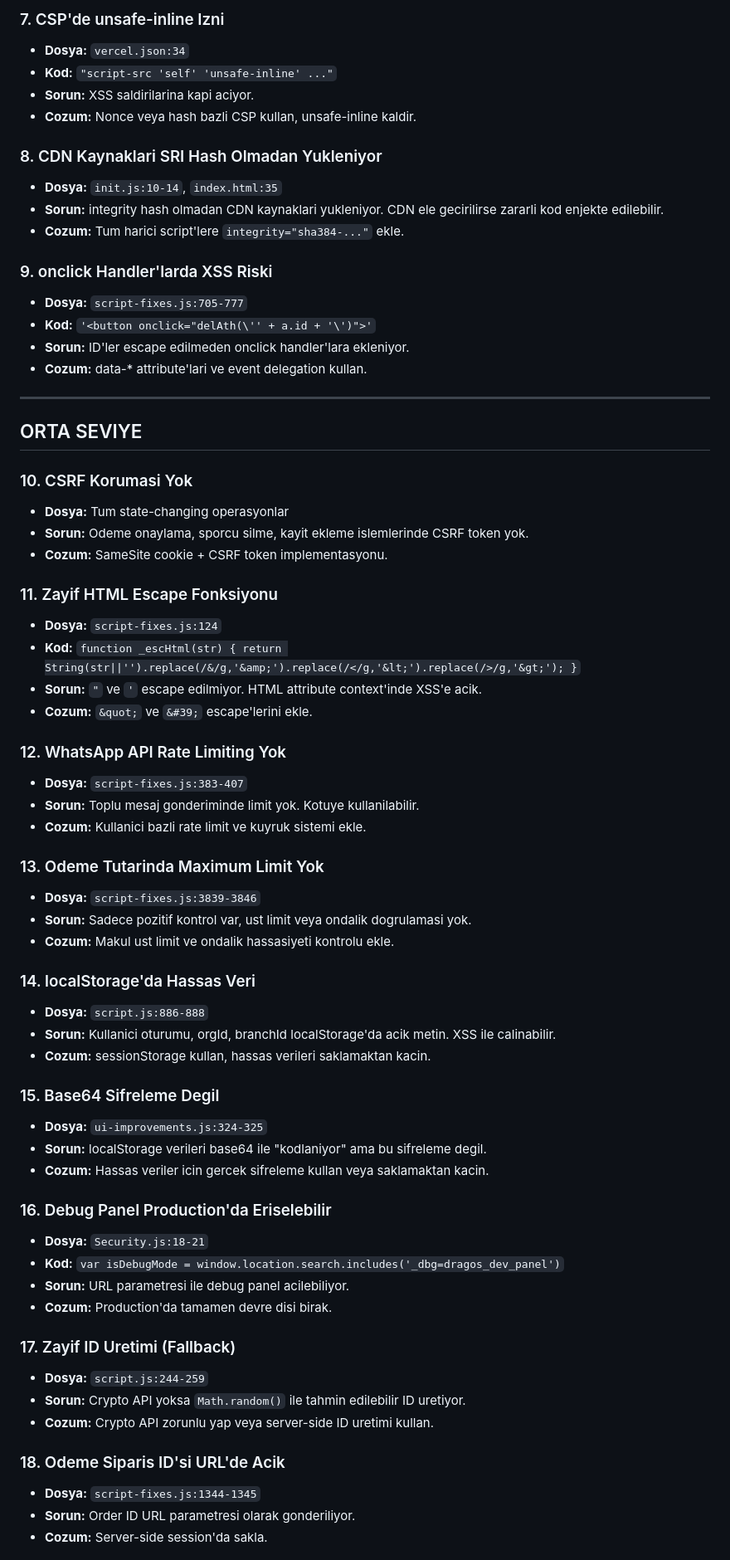
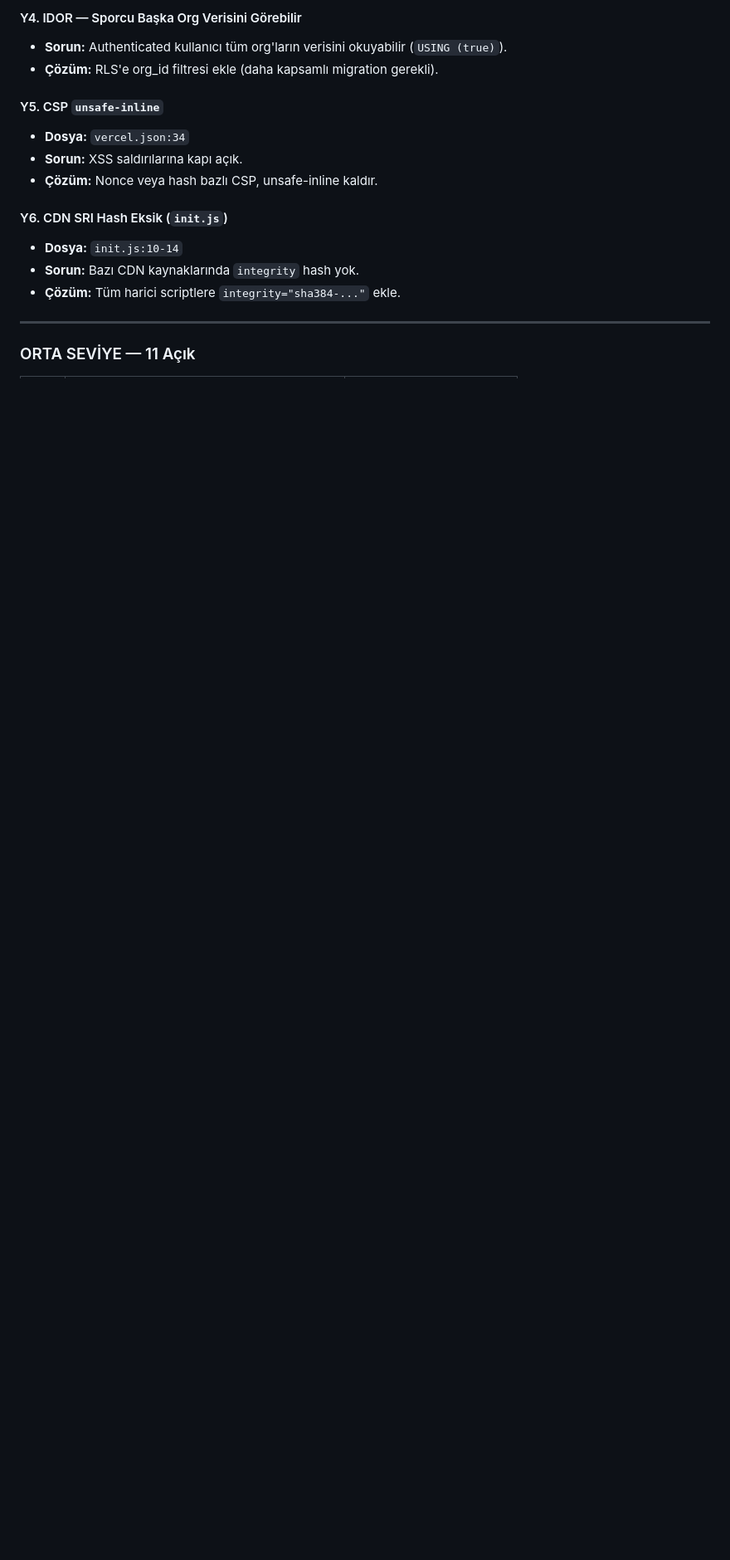
Before and after one commit to eneskahveci-sdo/Sporcu-paneli, a Markdown page: SECURITY_AUDIT_REPORT.md, the part around one of its changes. Shown at 83% size. Rendered like a GitHub page; blank space fills up the shorter version.

```diff
--- a/SECURITY_AUDIT_REPORT.md
+++ b/SECURITY_AUDIT_REPORT.md
@@ -68,69 +70,19 @@
 
-### 7. CSP'de unsafe-inline Izni
+#### Y4. IDOR — Sporcu Başka Org Verisini Görebilir
+- **Sorun:** Authenticated kullanıcı tüm org'ların verisini okuyabilir (`USING (true)`).
+- **Çözüm:** RLS'e org_id filtresi ekle (daha kapsamlı migration gerekli).
+
+#### Y5. CSP `unsafe-inline`
 - **Dosya:** `vercel.json:34`
-- **Kod:** `"script-src 'self' 'unsafe-inline' ..."`
-- **Sorun:** XSS saldirilarina kapi aciyor.
-- **Cozum:** Nonce veya hash bazli CSP kullan, unsafe-inline kaldir.
+- **Sorun:** XSS saldırılarına kapı açık.
+- **Çözüm:** Nonce veya hash bazlı CSP, unsafe-inline kaldır.
 
-### 8. CDN Kaynaklari SRI Hash Olmadan Yukleniyor
-- **Dosya:** `init.js:10-14`, `index.html:35`
-- **Sorun:** integrity hash olmadan CDN kaynaklari yukleniyor. CDN ele gecirilirse zararli kod enjekte edilebilir.
-- **Cozum:** Tum harici script'lere `integrity="sha384-..."` ekle.
-
-### 9. onclick Handler'larda XSS Riski
-- **Dosya:** `script-fixes.js:705-777`
-- **Kod:** `'<button onclick="delAth(\'' + a.id + '\')">'`
-- **Sorun:** ID'ler escape edilmeden onclick handler'lara ekleniyor.
-- **Cozum:** data-* attribute'lari ve event delegation kullan.
+#### Y6. CDN SRI Hash Eksik (`init.js`)
+- **Dosya:** `init.js:10-14`
+- **Sorun:** Bazı CDN kaynaklarında `integrity` hash yok.
+- **Çözüm:** Tüm harici scriptlere `integrity="sha384-..."` ekle.
 
 ---
 
-## ORTA SEVIYE
+### ORTA SEVİYE — 11 Açık
 
-### 10. CSRF Korumasi Yok
-- **Dosya:** Tum state-changing operasyonlar
-- **Sorun:** Odeme onaylama, sporcu silme, kayit ekleme islemlerinde CSRF token yok.
-- **Cozum:** SameSite cookie + CSRF token implementasyonu.
-
-### 11. Zayif HTML Escape Fonksiyonu
-- **Dosya:** `script-fixes.js:124`
-- **Kod:** `function _escHtml(str) { return String(str||'').replace(/&/g,'&amp;').replace(/</g,'&lt;').replace(/>/g,'&gt;'); }`
-- **Sorun:** `"` ve `'` escape edilmiyor. HTML attribute context'inde XSS'e acik.
-- **Cozum:** `&quot;` ve `&#39;` escape'lerini ekle.
-
-### 12. WhatsApp API Rate Limiting Yok
-- **Dosya:** `script-fixes.js:383-407`
-- **Sorun:** Toplu mesaj gonderiminde limit yok. Kotuye kullanilabilir.
-- **Cozum:** Kullanici bazli rate limit ve kuyruk sistemi ekle.
-
-### 13. Odeme Tutarinda Maximum Limit Yok
-- **Dosya:** `script-fixes.js:3839-3846`
-- **Sorun:** Sadece pozitif kontrol var, ust limit veya ondalik dogrulamasi yok.
-- **Cozum:** Makul ust limit ve ondalik hassasiyeti kontrolu ekle.
-
-### 14. localStorage'da Hassas Veri
-- **Dosya:** `script.js:886-888`
-- **Sorun:** Kullanici oturumu, orgId, branchId localStorage'da acik metin. XSS ile calinabilir.
-- **Cozum:** sessionStorage kullan, hassas verileri saklamaktan kacin.
-
-### 15. Base64 Sifreleme Degil
-- **Dosya:** `ui-improvements.js:324-325`
-- **Sorun:** localStorage verileri base64 ile "kodlaniyor" ama bu sifreleme degil.
-- **Cozum:** Hassas veriler icin gercek sifreleme kullan veya saklamaktan kacin.
-
-### 16. Debug Panel Production'da Eriselebilir
-- **Dosya:** `Security.js:18-21`
-- **Kod:** `var isDebugMode = window.location.search.includes('_dbg=dragos_dev_panel')`
-- **Sorun:** URL parametresi ile debug panel acilebiliyor.
-- **Cozum:** Production'da tamamen devre disi birak.
-
-### 17. Zayif ID Uretimi (Fallback)
-- **Dosya:** `script.js:244-259`
-- **Sorun:** Crypto API yoksa `Math.random()` ile tahmin edilebilir ID uretiyor.
-- **Cozum:** Crypto API zorunlu yap veya server-side ID uretimi kullan.
-
-### 18. Odeme Siparis ID'si URL'de Acik
-- **Dosya:** `script-fixes.js:1344-1345`
-- **Sorun:** Order ID URL parametresi olarak gonderiliyor.
-- **Cozum:** Server-side session'da sakla.
-
```
Also changed, not shown: other parts of SECURITY_AUDIT_REPORT.md (+74 -114 lines).
